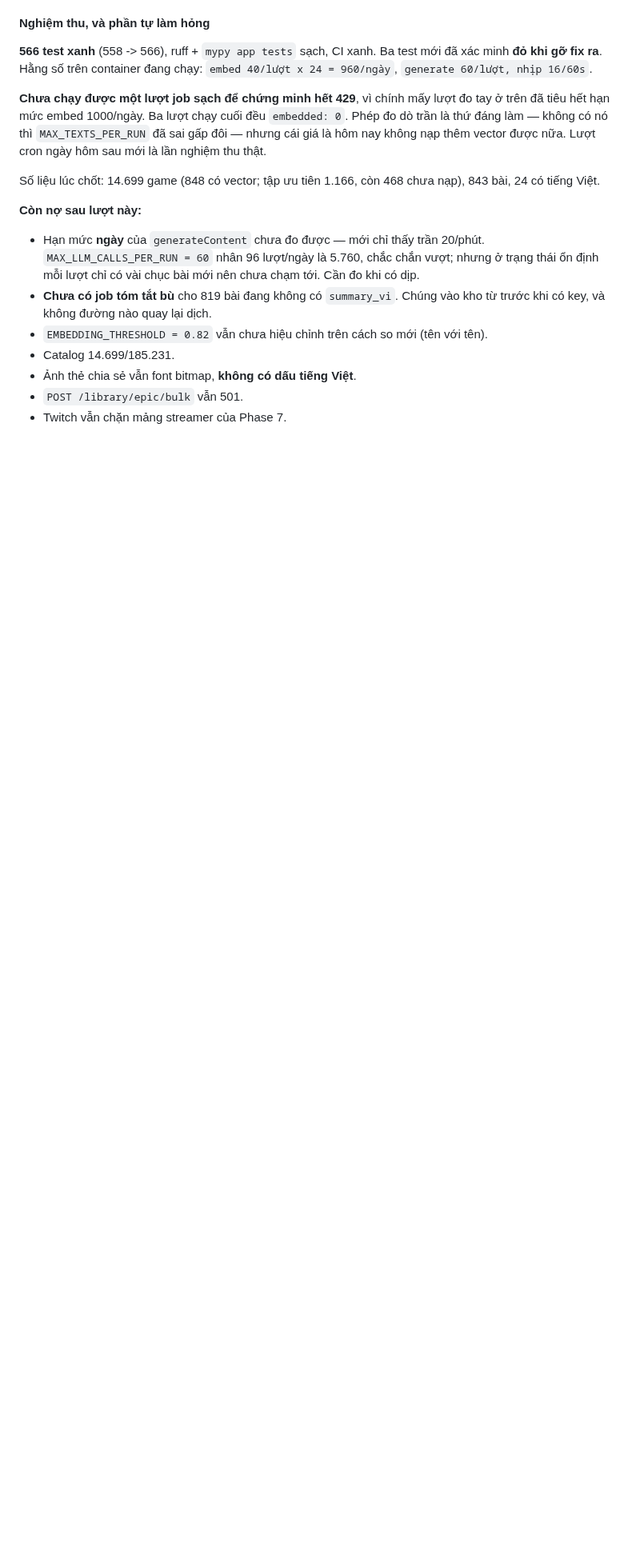
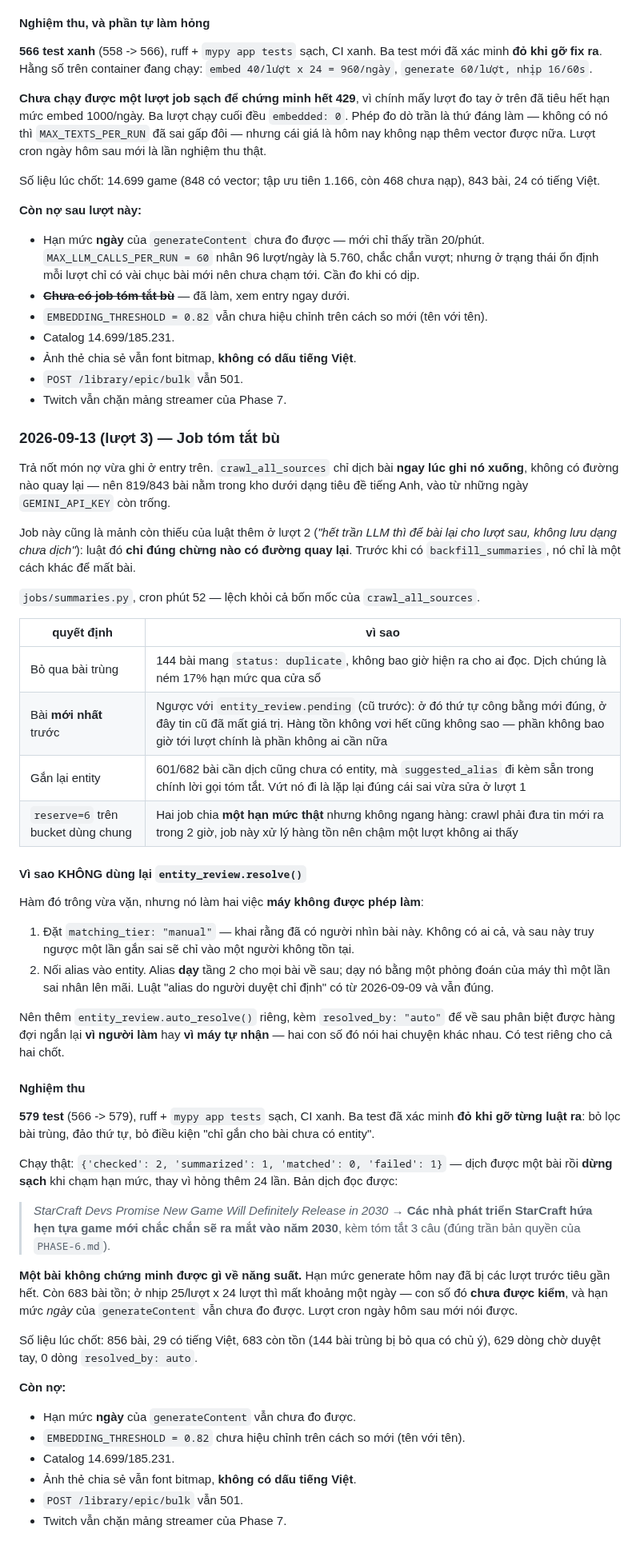
Before and after one commit to zerosoul90/gamesnews, a Markdown page: docs/PROGRESS.md, the part around the change. Shown at 80% size. Rendered like a GitHub page; blank space fills up the shorter version.

Commit message:
docs: ghi job tóm tắt bù, và vì sao không dùng lại resolve()
Trả nốt món nợ ghi ở entry ngay trên. Đánh dấu nó đã xong thay vì để lại một
dòng "chưa có job tóm tắt bù" đã lỗi thời.

Phần đáng ghi nhất là một quyết định dễ làm sai: `entity_review.resolve()`
trông vừa vặn cho việc "máy tự gắn được entity ở lượt sau", nhưng nó đặt
`matching_tier: manual` (khai rằng có người đã nhìn bài — truy ngược một lần
gắn sai sẽ chỉ vào người không tồn tại) và nối alias vào entity (alias DẠY tầng
2 cho mọi bài về sau; dạy bằng phỏng đoán của máy thì một lần sai nhân lên
mãi). Nên có `auto_resolve()` riêng kèm `resolved_by`.

Cũng ghi rõ job này là mảnh còn thiếu của luật thêm ở lượt 2: "hết trần LLM thì
để bài lại cho lượt sau" chỉ đúng chừng nào có đường quay lại.

Và nói thẳng phần chưa chứng minh được: lượt chạy thật mới dịch được 1 bài rồi
dừng vì hạn mức hôm nay đã cạn. Một bài không nói lên gì về năng suất; còn 683
bài tồn và nhịp dọn thì chưa kiểm.

Co-Authored-By: Claude <noreply@anthropic.com>

```diff
--- a/docs/PROGRESS.md
+++ b/docs/PROGRESS.md
@@ -1393,10 +1393,75 @@ nạp), 843 bài, 24 có tiếng Việt.
   20/phút. `MAX_LLM_CALLS_PER_RUN = 60` nhân 96 lượt/ngày là 5.760, chắc chắn
   vượt; nhưng ở trạng thái ổn định mỗi lượt chỉ có vài chục bài mới nên chưa
   chạm tới. Cần đo khi có dịp.
-- **Chưa có job tóm tắt bù** cho 819 bài đang không có `summary_vi`. Chúng vào
-  kho từ trước khi có key, và không đường nào quay lại dịch.
+- ~~**Chưa có job tóm tắt bù**~~ — đã làm, xem entry ngay dưới.
 - `EMBEDDING_THRESHOLD = 0.82` vẫn chưa hiệu chỉnh trên cách so mới (tên với tên).
 - Catalog 14.699/185.231.
 - Ảnh thẻ chia sẻ vẫn font bitmap, **không có dấu tiếng Việt**.
 - `POST /library/epic/bulk` vẫn 501.
 - Twitch vẫn chặn mảng streamer của Phase 7.
+
+### 2026-09-13 (lượt 3) — Job tóm tắt bù
+
+Trả nốt món nợ vừa ghi ở entry trên. `crawl_all_sources` chỉ dịch bài **ngay
+lúc ghi nó xuống**, không có đường nào quay lại — nên 819/843 bài nằm trong kho
+dưới dạng tiêu đề tiếng Anh, vào từ những ngày `GEMINI_API_KEY` còn trống.
+
+Job này cũng là mảnh còn thiếu của luật thêm ở lượt 2 (*"hết trần LLM thì để
+bài lại cho lượt sau, không lưu dạng chưa dịch"*): luật đó **chỉ đúng chừng nào
+có đường quay lại**. Trước khi có `backfill_summaries`, nó chỉ là một cách khác
+để mất bài.
+
+`jobs/summaries.py`, cron phút 52 — lệch khỏi cả bốn mốc của `crawl_all_sources`.
+
+| quyết định | vì sao |
+|---|---|
+| Bỏ qua bài trùng | 144 bài mang `status: duplicate`, không bao giờ hiện ra cho ai đọc. Dịch chúng là ném 17% hạn mức qua cửa sổ |
+| Bài **mới nhất** trước | Ngược với `entity_review.pending` (cũ trước): ở đó thứ tự công bằng mới đúng, ở đây tin cũ đã mất giá trị. Hàng tồn không vơi hết cũng không sao — phần không bao giờ tới lượt chính là phần không ai cần nữa |
+| Gắn lại entity | 601/682 bài cần dịch cũng chưa có entity, mà `suggested_alias` đi kèm sẵn trong chính lời gọi tóm tắt. Vứt nó đi là lặp lại đúng cái sai vừa sửa ở lượt 1 |
+| `reserve=6` trên bucket dùng chung | Hai job chia **một hạn mức thật** nhưng không ngang hàng: crawl phải đưa tin mới ra trong 2 giờ, job này xử lý hàng tồn nên chậm một lượt không ai thấy |
+
+#### Vì sao KHÔNG dùng lại `entity_review.resolve()`
+
+Hàm đó trông vừa vặn, nhưng nó làm hai việc **máy không được phép làm**:
+
+1. Đặt `matching_tier: "manual"` — khai rằng đã có người nhìn bài này. Không có
+   ai cả, và sau này truy ngược một lần gắn sai sẽ chỉ vào một người không tồn
+   tại.
+2. Nối alias vào entity. Alias **dạy** tầng 2 cho mọi bài về sau; dạy nó bằng
+   một phỏng đoán của máy thì một lần sai nhân lên mãi. Luật "alias do người
+   duyệt chỉ định" có từ 2026-09-09 và vẫn đúng.
+
+Nên thêm `entity_review.auto_resolve()` riêng, kèm `resolved_by: "auto"` để về
+sau phân biệt được hàng đợi ngắn lại **vì người làm** hay **vì máy tự nhận** —
+hai con số đó nói hai chuyện khác nhau. Có test riêng cho cả hai chốt.
+
+#### Nghiệm thu
+
+**579 test** (566 -> 579), ruff + `mypy app tests` sạch, CI xanh. Ba test đã
+xác minh **đỏ khi gỡ từng luật ra**: bỏ lọc bài trùng, đảo thứ tự, bỏ điều kiện
+"chỉ gắn cho bài chưa có entity".
+
+Chạy thật: `{'checked': 2, 'summarized': 1, 'matched': 0, 'failed': 1}` — dịch
+được một bài rồi **dừng sạch** khi chạm hạn mức, thay vì hỏng thêm 24 lần. Bản
+dịch đọc được:
+
+> *StarCraft Devs Promise New Game Will Definitely Release in 2030*
+> → **Các nhà phát triển StarCraft hứa hẹn tựa game mới chắc chắn sẽ ra mắt vào
+> năm 2030**, kèm tóm tắt 3 câu (đúng trần bản quyền của `PHASE-6.md`).
+
+**Một bài không chứng minh được gì về năng suất.** Hạn mức generate hôm nay đã
+bị các lượt trước tiêu gần hết. Còn 683 bài tồn; ở nhịp 25/lượt x 24 lượt thì
+mất khoảng một ngày — con số đó **chưa được kiểm**, và hạn mức *ngày* của
+`generateContent` vẫn chưa đo được. Lượt cron ngày hôm sau mới nói được.
+
+Số liệu lúc chốt: 856 bài, 29 có tiếng Việt, 683 còn tồn (144 bài trùng bị bỏ
+qua có chủ ý), 629 dòng chờ duyệt tay, 0 dòng `resolved_by: auto`.
+
+**Còn nợ:**
+
+- Hạn mức **ngày** của `generateContent` vẫn chưa đo được.
+- `EMBEDDING_THRESHOLD = 0.82` chưa hiệu chỉnh trên cách so mới (tên với tên).
+- Catalog 14.699/185.231.
+- Ảnh thẻ chia sẻ vẫn font bitmap, **không có dấu tiếng Việt**.
+- `POST /library/epic/bulk` vẫn 501.
+- Twitch vẫn chặn mảng streamer của Phase 7.
```
